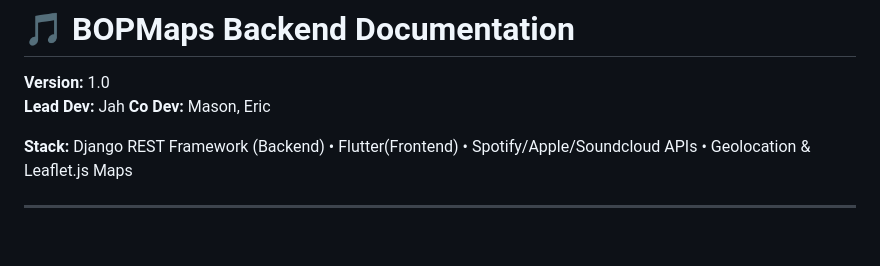
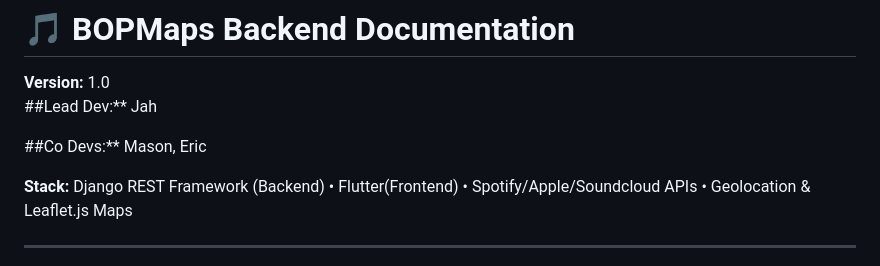
Before and after one commit to raedjah1/BOPMapsBackend, a Markdown page: README.md, the part around the change. GitHub-like rendering; blank space fills up the shorter version.

```diff
--- a/README.md
+++ b/README.md
@@ -1,8 +1,10 @@
 # 🎵 BOPMaps Backend Documentation
 
 **Version:** 1.0
-**Lead Dev:** Jah
-**Co Dev:** Mason, Eric
+##Lead Dev:** Jah
+
+
+##Co Devs:** Mason, Eric
 
 
 **Stack:** Django REST Framework (Backend) • Flutter(Frontend) • Spotify/Apple/Soundcloud APIs • Geolocation & Leaflet.js Maps
```
